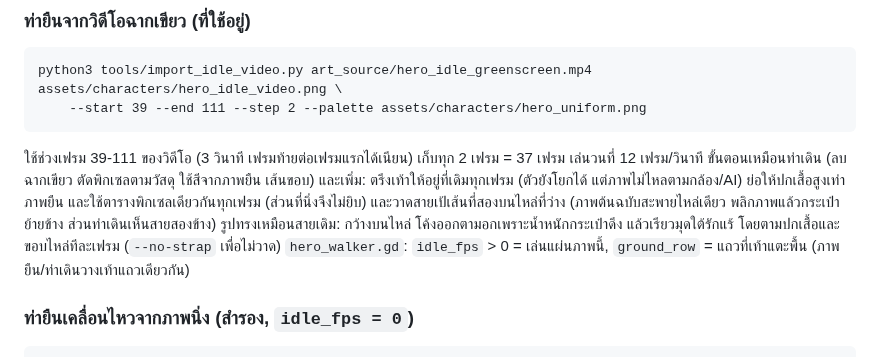
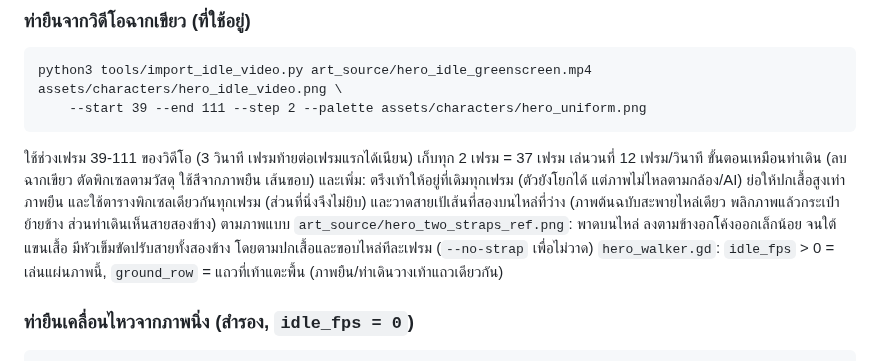
Before and after one commit to nerfmez/Story-game, a Markdown page: README.md, the part around the change. Drawn GitHub-style.

```diff
--- a/README.md
+++ b/README.md
@@ -98,7 +98,7 @@ python3 tools/import_idle_video.py art_source/hero_idle_greenscreen.mp4 assets/c
 ใช้ช่วงเฟรม 39-111 ของวิดีโอ (3 วินาที เฟรมท้ายต่อเฟรมแรกได้เนียน) เก็บทุก 2 เฟรม = 37 เฟรม เล่นวนที่ 12 เฟรม/วินาที
 ขั้นตอนเหมือนท่าเดิน (ลบฉากเขียว ตัดพิกเซลตามวัสดุ ใช้สีจากภาพยืน เส้นขอบ) และเพิ่ม: ตรึงเท้าให้อยู่ที่เดิมทุกเฟรม
 (ตัวยังโยกได้ แต่ภาพไม่ไหลตามกล้อง/AI) ย่อให้ปกเสื้อสูงเท่าภาพยืน และใช้ตารางพิกเซลเดียวกันทุกเฟรม (ส่วนที่นิ่งจึงไม่ยิบ)
-และวาดสายเป้เส้นที่สองบนไหล่ที่ว่าง (ภาพต้นฉบับสะพายไหล่เดียว พลิกภาพแล้วกระเป๋าย้ายข้าง ส่วนท่าเดินเห็นสายสองข้าง) รูปทรงเหมือนสายเดิม: กว้างบนไหล่ โค้งออกตามอกเพราะน้ำหนักกระเป๋าดึง แล้วเรียวมุดใต้รักแร้
+และวาดสายเป้เส้นที่สองบนไหล่ที่ว่าง (ภาพต้นฉบับสะพายไหล่เดียว พลิกภาพแล้วกระเป๋าย้ายข้าง ส่วนท่าเดินเห็นสายสองข้าง) ตามภาพแบบ `art_source/hero_two_straps_ref.png`: พาดบนไหล่ ลงตามข้างอกโค้งออกเล็กน้อย จนใต้แขนเสื้อ มีหัวเข็มขัดปรับสายทั้งสองข้าง
 โดยตามปกเสื้อและขอบไหล่ทีละเฟรม (`--no-strap` เพื่อไม่วาด)
 `hero_walker.gd`: `idle_fps` > 0 = เล่นแผ่นภาพนี้, `ground_row` = แถวที่เท้าแตะพื้น (ภาพยืน/ท่าเดินวางเท้าแถวเดียวกัน)
 
```
Also changed, not shown: assets/characters/hero_idle_video.png, 2 other files.
